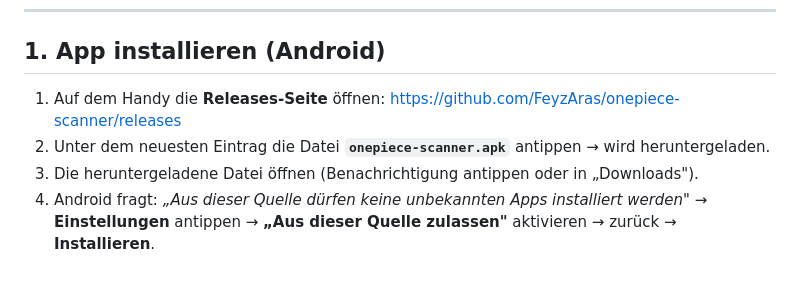
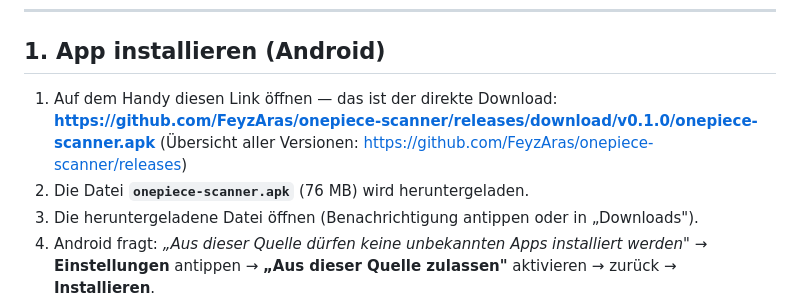
Before and after one commit to FeyzAras/onepiece-scanner, a Markdown page: ANLEITUNG.md, the part around the change. GitHub-like rendering; blank space fills up the shorter version.

Commit message:
Anleitung: direkter APK-Download-Link

```diff
--- a/ANLEITUNG.md
+++ b/ANLEITUNG.md
@@ -8,9 +8,10 @@
 
 ## 1. App installieren (Android)
 
-1. Auf dem Handy die **Releases-Seite** öffnen:
-   https://github.com/FeyzAras/onepiece-scanner/releases
-2. Unter dem neuesten Eintrag die Datei **`onepiece-scanner.apk`** antippen → wird heruntergeladen.
+1. Auf dem Handy diesen Link öffnen — das ist der direkte Download:
+   **https://github.com/FeyzAras/onepiece-scanner/releases/download/v0.1.0/onepiece-scanner.apk**
+   (Übersicht aller Versionen: https://github.com/FeyzAras/onepiece-scanner/releases)
+2. Die Datei **`onepiece-scanner.apk`** (76 MB) wird heruntergeladen.
 3. Die heruntergeladene Datei öffnen (Benachrichtigung antippen oder in „Downloads").
 4. Android fragt: *„Aus dieser Quelle dürfen keine unbekannten Apps installiert werden"* →
    **Einstellungen** antippen → **„Aus dieser Quelle zulassen"** aktivieren → zurück → **Installieren**.
```
